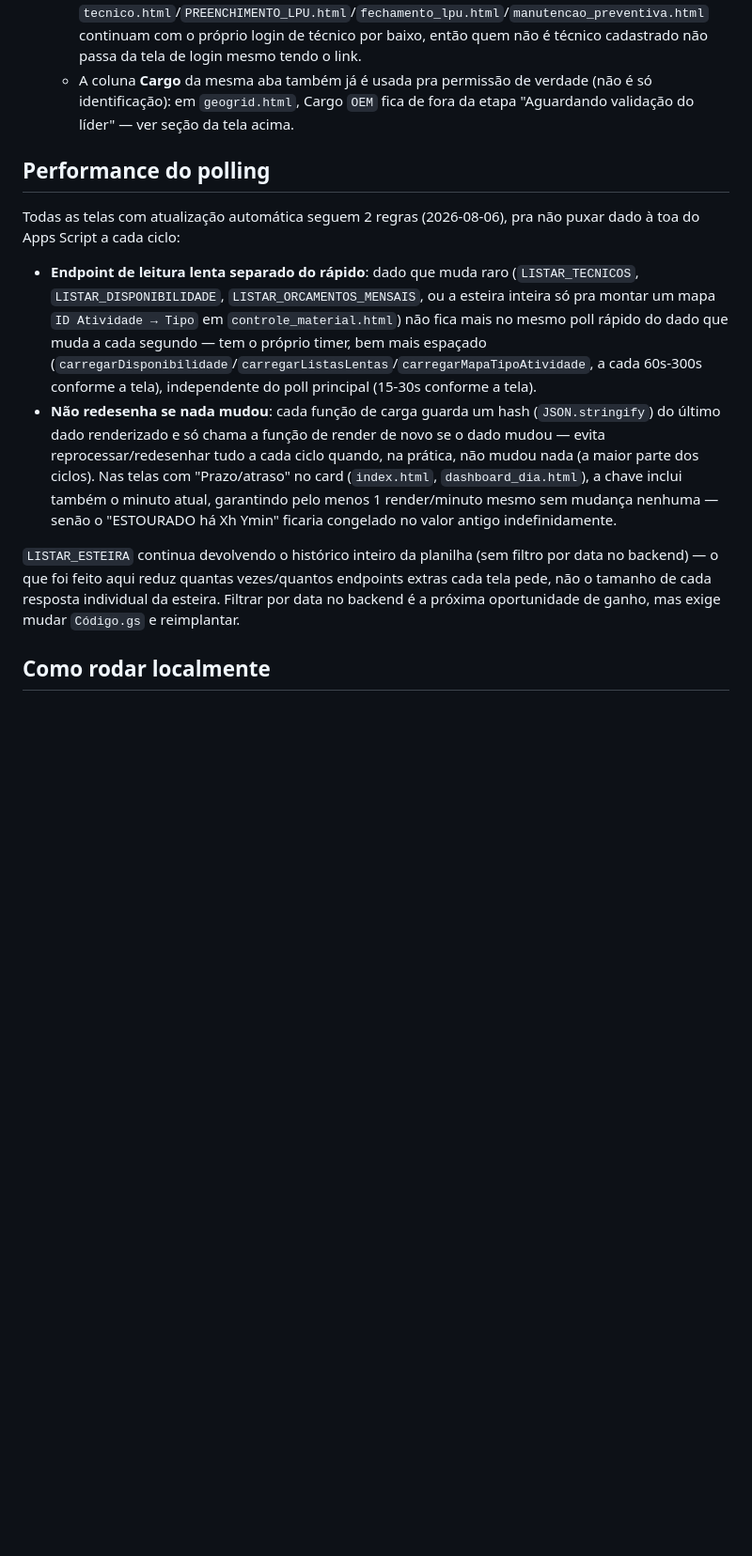
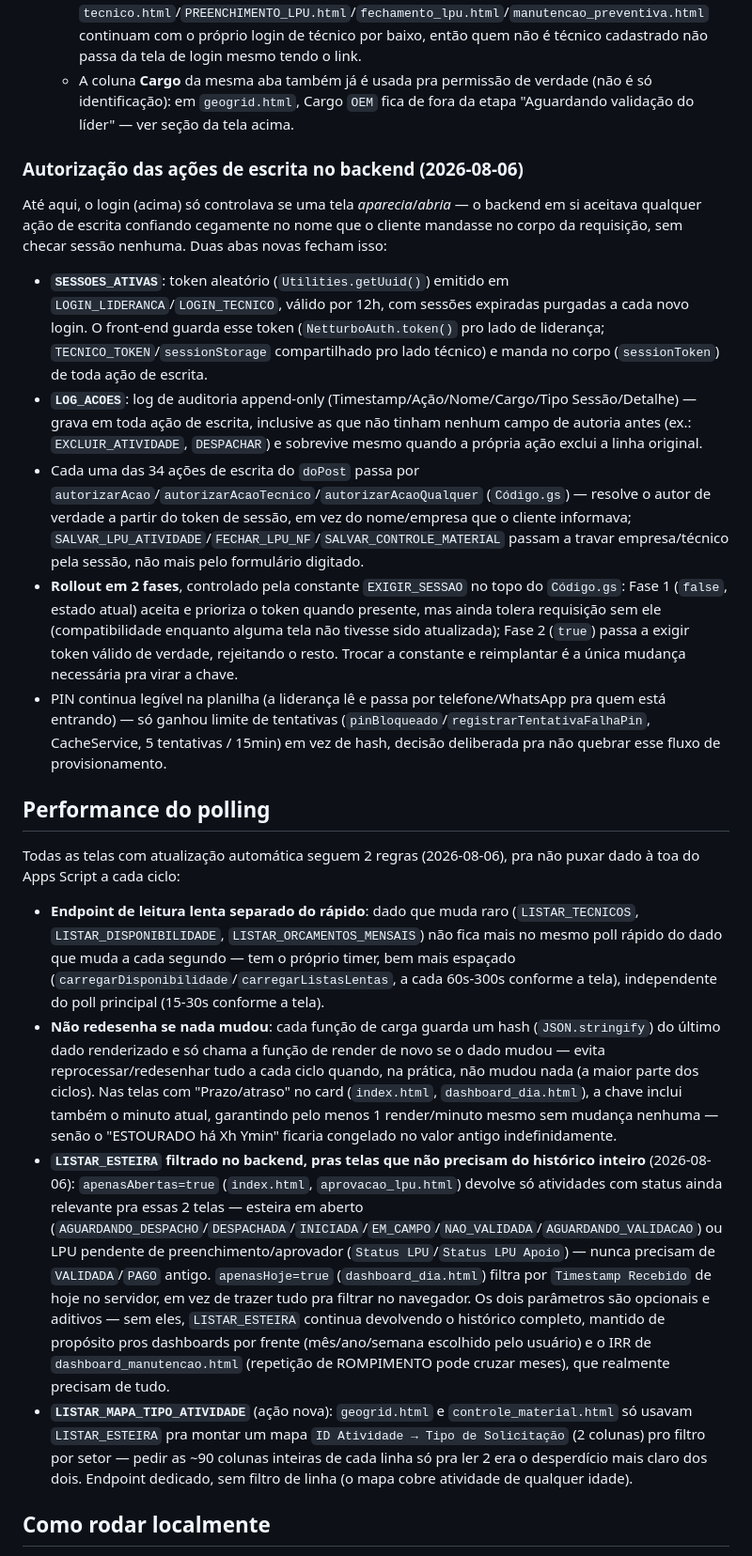
Before and after one commit to Viiniicius-Machado/netturbo-esteira, a Markdown page: README.md, the part around one of its changes. Shown at 94% size. GitHub-like rendering; blank space fills up the shorter version.

Commit message:
Atualiza README: autorizacao de sessao + filtro do LISTAR_ESTEIRA
Documentacao tinha ficado pra tras nos ultimos 2 commits (autenticacao
de sessao Fase 1 e filtro de payload do LISTAR_ESTEIRA) - a secao de
performance ainda dizia que filtrar por data no backend era pendente,
o que ja nao era verdade.

Co-Authored-By: Claude Sonnet 5 <noreply@anthropic.com>

```diff
--- a/README.md
+++ b/README.md
@@ -213,14 +213,24 @@ Duas famílias de login independentes, mesmo mecanismo de base (PIN fornecido pe
   - A coluna **Telas** da aba `ACESSOS_LIDERANCA` (lista separada por vírgula, ou `*` para liberar tudo) é o que define, por pessoa, quais dessas telas ela pode acessar — editável direto na planilha, sem mexer em código, usando o mesmo texto que aparece no `titulo` do card em `painel.html` (comparação ignora maiúscula/minúscula, mas não corrige erro de digitação). `painel.html` checa essa permissão em **todos** os cards antes de exibi-los — inclusive os de login de técnico e os dois que só tinham senha própria — mas isso decide só a visibilidade do card no painel: `tecnico.html`/`PREENCHIMENTO_LPU.html`/`fechamento_lpu.html`/`manutencao_preventiva.html` continuam com o próprio login de técnico por baixo, então quem não é técnico cadastrado não passa da tela de login mesmo tendo o link.
   - A coluna **Cargo** da mesma aba também já é usada pra permissão de verdade (não é só identificação): em `geogrid.html`, Cargo `OEM` fica de fora da etapa "Aguardando validação do líder" — ver seção da tela acima.
 
+### Autorização das ações de escrita no backend (2026-08-06)
+
+Até aqui, o login (acima) só controlava se uma tela *aparecia*/*abria* — o backend em si aceitava qualquer ação de escrita confiando cegamente no nome que o cliente mandasse no corpo da requisição, sem checar sessão nenhuma. Duas abas novas fecham isso:
+
+- **`SESSOES_ATIVAS`**: token aleatório (`Utilities.getUuid()`) emitido em `LOGIN_LIDERANCA`/`LOGIN_TECNICO`, válido por 12h, com sessões expiradas purgadas a cada novo login. O front-end guarda esse token (`NetturboAuth.token()` pro lado de liderança; `TECNICO_TOKEN`/`sessionStorage` compartilhado pro lado técnico) e manda no corpo (`sessionToken`) de toda ação de escrita.
+- **`LOG_ACOES`**: log de auditoria append-only (Timestamp/Ação/Nome/Cargo/Tipo Sessão/Detalhe) — grava em toda ação de escrita, inclusive as que não tinham nenhum campo de autoria antes (ex.: `EXCLUIR_ATIVIDADE`, `DESPACHAR`) e sobrevive mesmo quando a própria ação exclui a linha original.
+- Cada uma das 34 ações de escrita do `doPost` passa por `autorizarAcao`/`autorizarAcaoTecnico`/`autorizarAcaoQualquer` (`Código.gs`) — resolve o autor de verdade a partir do token de sessão, em vez do nome/empresa que o cliente informava; `SALVAR_LPU_ATIVIDADE`/`FECHAR_LPU_NF`/`SALVAR_CONTROLE_MATERIAL` passam a travar empresa/técnico pela sessão, não mais pelo formulário digitado.
+- **Rollout em 2 fases**, controlado pela constante `EXIGIR_SESSAO` no topo do `Código.gs`: Fase 1 (`false`, estado atual) aceita e prioriza o token quando presente, mas ainda tolera requisição sem ele (compatibilidade enquanto alguma tela não tivesse sido atualizada); Fase 2 (`true`) passa a exigir token válido de verdade, rejeitando o resto. Trocar a constante e reimplantar é a única mudança necessária pra virar a chave.
+- PIN continua legível na planilha (a liderança lê e passa por telefone/WhatsApp pra quem está entrando) — só ganhou limite de tentativas (`pinBloqueado`/`registrarTentativaFalhaPin`, CacheService, 5 tentativas / 15min) em vez de hash, decisão deliberada pra não quebrar esse fluxo de provisionamento.
+
 ## Performance do polling
 
 Todas as telas com atualização automática seguem 2 regras (2026-08-06), pra não puxar dado à toa do Apps Script a cada ciclo:
 
-- **Endpoint de leitura lenta separado do rápido**: dado que muda raro (`LISTAR_TECNICOS`, `LISTAR_DISPONIBILIDADE`, `LISTAR_ORCAMENTOS_MENSAIS`, ou a esteira inteira só pra montar um mapa `ID Atividade → Tipo` em `controle_material.html`) não fica mais no mesmo poll rápido do dado que muda a cada segundo — tem o próprio timer, bem mais espaçado (`carregarDisponibilidade`/`carregarListasLentas`/`carregarMapaTipoAtividade`, a cada 60s-300s conforme a tela), independente do poll principal (15-30s conforme a tela).
+- **Endpoint de leitura lenta separado do rápido**: dado que muda raro (`LISTAR_TECNICOS`, `LISTAR_DISPONIBILIDADE`, `LISTAR_ORCAMENTOS_MENSAIS`) não fica mais no mesmo poll rápido do dado que muda a cada segundo — tem o próprio timer, bem mais espaçado (`carregarDisponibilidade`/`carregarListasLentas`, a cada 60s-300s conforme a tela), independente do poll principal (15-30s conforme a tela).
 - **Não redesenha se nada mudou**: cada função de carga guarda um hash (`JSON.stringify`) do último dado renderizado e só chama a função de render de novo se o dado mudou — evita reprocessar/redesenhar tudo a cada ciclo quando, na prática, não mudou nada (a maior parte dos ciclos). Nas telas com "Prazo/atraso" no card (`index.html`, `dashboard_dia.html`), a chave inclui também o minuto atual, garantindo pelo menos 1 render/minuto mesmo sem mudança nenhuma — senão o "ESTOURADO há Xh Ymin" ficaria congelado no valor antigo indefinidamente.
-
-`LISTAR_ESTEIRA` continua devolvendo o histórico inteiro da planilha (sem filtro por data no backend) — o que foi feito aqui reduz quantas vezes/quantos endpoints extras cada tela pede, não o tamanho de cada resposta individual da esteira. Filtrar por data no backend é a próxima oportunidade de ganho, mas exige mudar `Código.gs` e reimplantar.
+- **`LISTAR_ESTEIRA` filtrado no backend, pras telas que não precisam do histórico inteiro** (2026-08-06): `apenasAbertas=true` (`index.html`, `aprovacao_lpu.html`) devolve só atividades com status ainda relevante pra essas 2 telas — esteira em aberto (`AGUARDANDO_DESPACHO`/`DESPACHADA`/`INICIADA`/`EM_CAMPO`/`NAO_VALIDADA`/`AGUARDANDO_VALIDACAO`) ou LPU pendente de preenchimento/aprovador (`Status LPU`/`Status LPU Apoio`) — nunca precisam de `VALIDADA`/`PAGO` antigo. `apenasHoje=true` (`dashboard_dia.html`) filtra por `Timestamp Recebido` de hoje no servidor, em vez de trazer tudo pra filtrar no navegador. Os dois parâmetros são opcionais e aditivos — sem eles, `LISTAR_ESTEIRA` continua devolvendo o histórico completo, mantido de propósito pros dashboards por frente (mês/ano/semana escolhido pelo usuário) e o IRR de `dashboard_manutencao.html` (repetição de ROMPIMENTO pode cruzar meses), que realmente precisam de tudo.
+- **`LISTAR_MAPA_TIPO_ATIVIDADE`** (ação nova): `geogrid.html` e `controle_material.html` só usavam `LISTAR_ESTEIRA` pra montar um mapa `ID Atividade → Tipo de Solicitação` (2 colunas) pro filtro por setor — pedir as ~90 colunas inteiras de cada linha só pra ler 2 era o desperdício mais claro dos dois. Endpoint dedicado, sem filtro de linha (o mapa cobre atividade de qualquer idade).
 
 ## Como rodar localmente
 
```
Also changed, not shown: other parts of README.md (+1 -1 lines).
